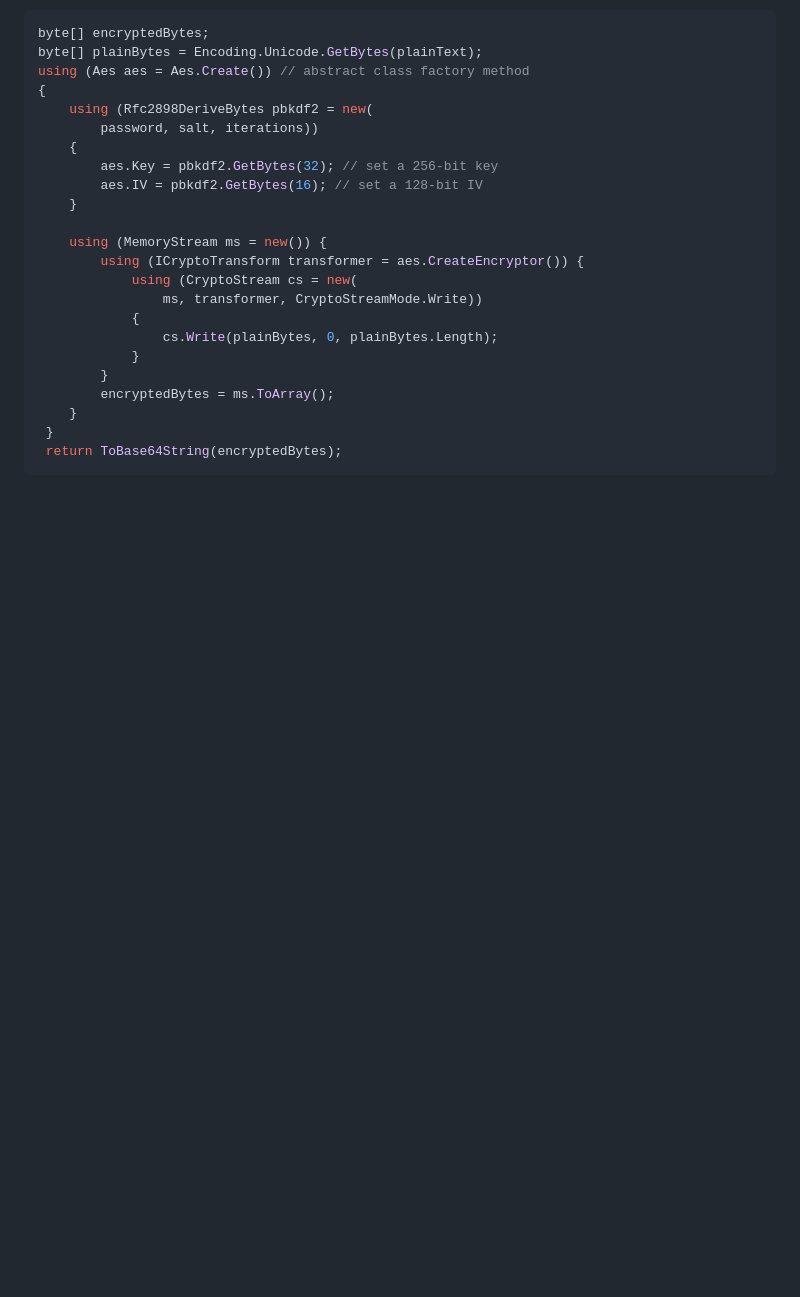
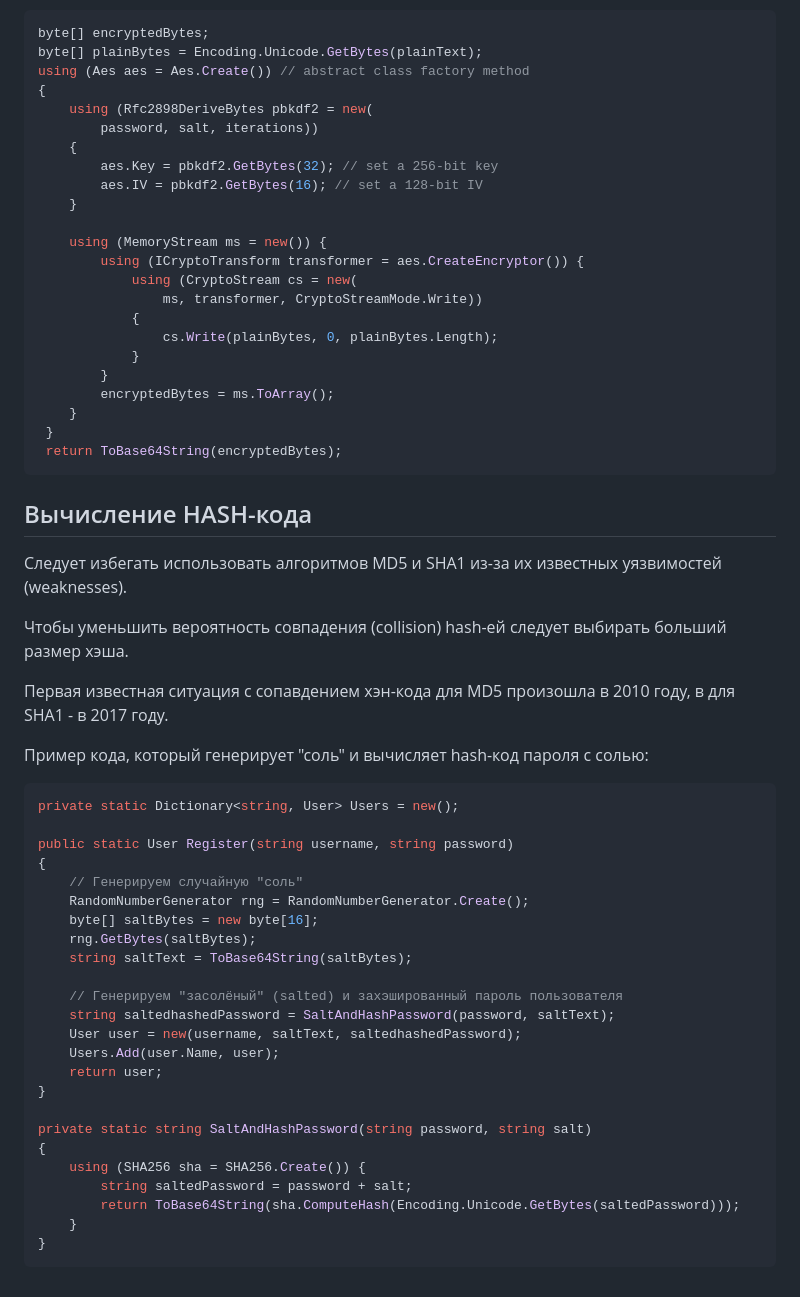
Before and after one commit to Kerminator1973/WebDevelopment, a Markdown page: aspnet_security.md, the part around the change. Rendered like a GitHub page; blank space fills up the shorter version.

Commit message:
.NET Core: вычисление HASH-кода

````diff
--- a/aspnet_security.md
+++ b/aspnet_security.md
@@ -49,3 +49,40 @@ using (Aes aes = Aes.Create()) // abstract class factory method
  }
  return ToBase64String(encryptedBytes);
  ```
+
+## Вычисление HASH-кода
+
+Следует избегать использовать алгоритмов MD5 и SHA1 из-за их известных уязвимостей (weaknesses).
+
+Чтобы уменьшить вероятность совпадения (collision) hash-ей следует выбирать больший размер хэша.
+
+Первая известная ситуация с сопавдением хэн-кода для MD5 произошла в 2010 году, в для SHA1 - в 2017 году.
+
+Пример кода, который генерирует "соль" и вычисляет hash-код пароля с солью:
+
+```csharp
+private static Dictionary<string, User> Users = new();
+
+public static User Register(string username, string password)
+{
+    // Генерируем случайную "соль"
+    RandomNumberGenerator rng = RandomNumberGenerator.Create();
+    byte[] saltBytes = new byte[16];
+    rng.GetBytes(saltBytes);
+    string saltText = ToBase64String(saltBytes);
+
+    // Генерируем "засолёный" (salted) и захэшированный пароль пользователя
+    string saltedhashedPassword = SaltAndHashPassword(password, saltText);
+    User user = new(username, saltText, saltedhashedPassword);
+    Users.Add(user.Name, user);
+    return user;
+}
+
+private static string SaltAndHashPassword(string password, string salt)
+{
+    using (SHA256 sha = SHA256.Create()) {
+        string saltedPassword = password + salt;
+        return ToBase64String(sha.ComputeHash(Encoding.Unicode.GetBytes(saltedPassword)));
+    }
+}
+```
````
